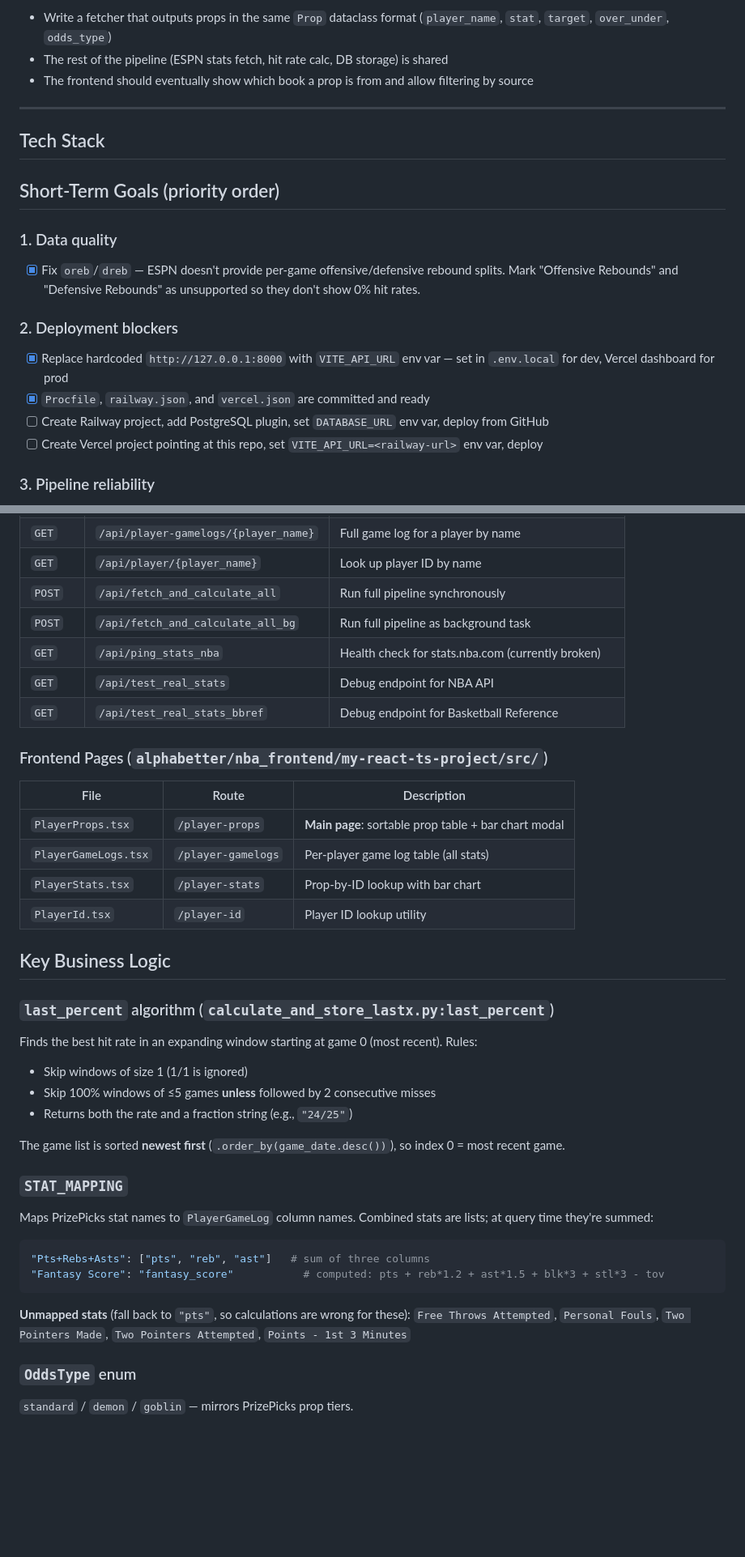
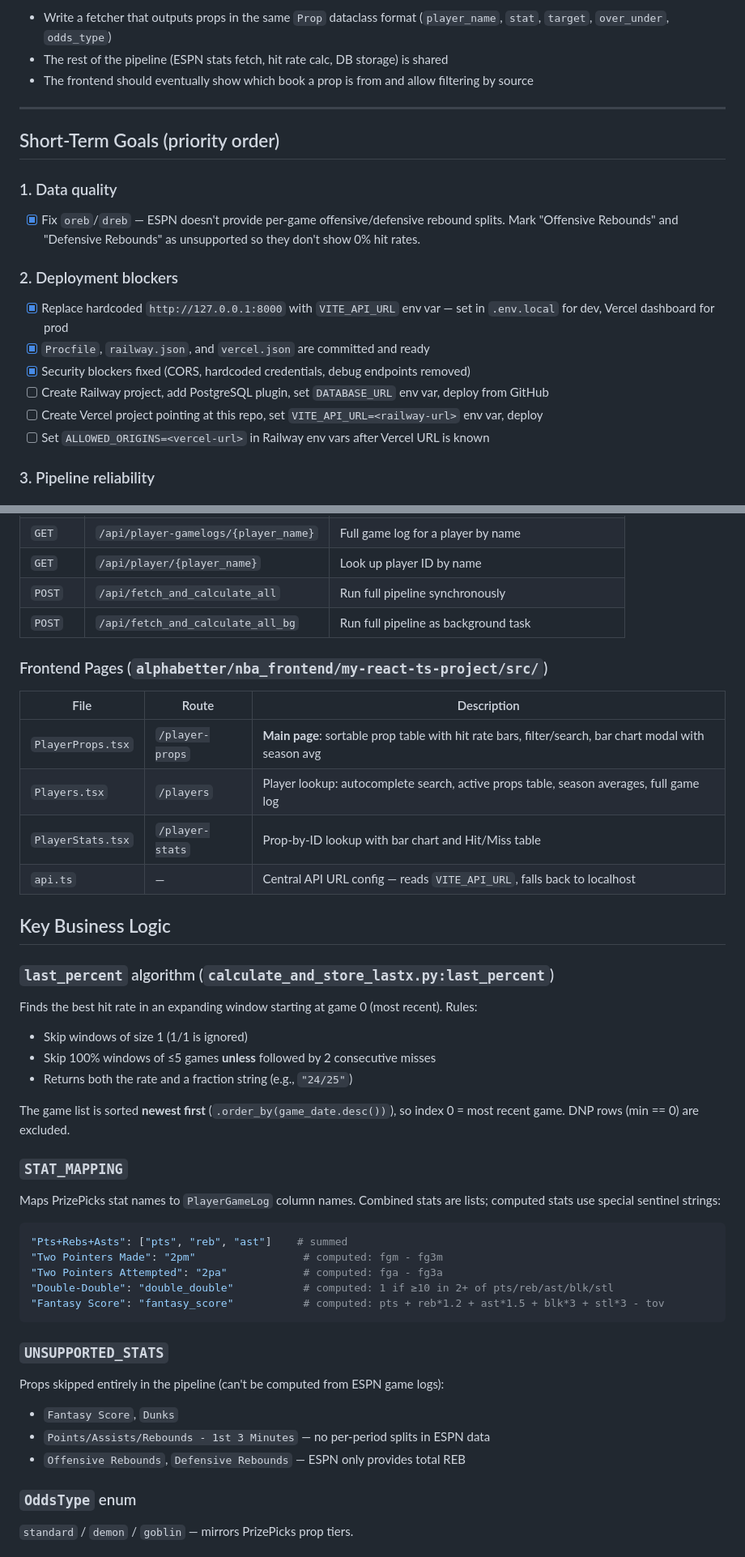
Before and after one commit to aanker3/SportsPropAnalyzer, a Markdown page: CLAUDE.md, 2 parts joined by grey strips. Shown at 81% size. Drawn GitHub-style; blank space fills up the shorter version.

````diff
--- a/CLAUDE.md
+++ b/CLAUDE.md
@@ -36,8 +36,6 @@ To add a new source:
 
 ---
 
-## Tech Stack
-
 ## Short-Term Goals (priority order)
 
 ### 1. Data quality
@@ -46,8 +44,10 @@ To add a new source:
 ### 2. Deployment blockers
 - [x] Replace hardcoded `http://127.0.0.1:8000` with `VITE_API_URL` env var — set in `.env.local` for dev, Vercel dashboard for prod
 - [x] `Procfile`, `railway.json`, and `vercel.json` are committed and ready
+- [x] Security blockers fixed (CORS, hardcoded credentials, debug endpoints removed)
 - [ ] Create Railway project, add PostgreSQL plugin, set `DATABASE_URL` env var, deploy from GitHub
 - [ ] Create Vercel project pointing at this repo, set `VITE_API_URL=<railway-url>` env var, deploy
+- [ ] Set `ALLOWED_ORIGINS=<vercel-url>` in Railway env vars after Vercel URL is known
 
 ### 3. Pipeline reliability
 - [ ] No-downtime refresh: fetch new data into staging tables, then swap — currently the DB is empty for ~30s mid-run (Stories 10/11 in JIRA)
@@ -162,18 +175,15 @@ ESPN API (rosters + gamelogs) → fetch_player_stats_espn.py → PlayerGameLog t
 | `GET` | `/api/player/{player_name}` | Look up player ID by name |
 | `POST` | `/api/fetch_and_calculate_all` | Run full pipeline synchronously |
 | `POST` | `/api/fetch_and_calculate_all_bg` | Run full pipeline as background task |
-| `GET` | `/api/ping_stats_nba` | Health check for stats.nba.com (currently broken) |
-| `GET` | `/api/test_real_stats` | Debug endpoint for NBA API |
-| `GET` | `/api/test_real_stats_bbref` | Debug endpoint for Basketball Reference |
 
 ### Frontend Pages (`alphabetter/nba_frontend/my-react-ts-project/src/`)
 
 | File | Route | Description |
 |------|-------|-------------|
-| `PlayerProps.tsx` | `/player-props` | **Main page**: sortable prop table + bar chart modal |
-| `PlayerGameLogs.tsx` | `/player-gamelogs` | Per-player game log table (all stats) |
-| `PlayerStats.tsx` | `/player-stats` | Prop-by-ID lookup with bar chart |
-| `PlayerId.tsx` | `/player-id` | Player ID lookup utility |
+| `PlayerProps.tsx` | `/player-props` | **Main page**: sortable prop table with hit rate bars, filter/search, bar chart modal with season avg |
+| `Players.tsx` | `/players` | Player lookup: autocomplete search, active props table, season averages, full game log |
+| `PlayerStats.tsx` | `/player-stats` | Prop-by-ID lookup with bar chart and Hit/Miss table |
+| `api.ts` | — | Central API URL config — reads `VITE_API_URL`, falls back to localhost |
 
 ## Key Business Logic
 
@@ -184,19 +194,26 @@ Finds the best hit rate in an expanding window starting at game 0 (most recent).
 - Skip 100% windows of ≤5 games **unless** followed by 2 consecutive misses
 - Returns both the rate and a fraction string (e.g., `"24/25"`)
 
-The game list is sorted **newest first** (`.order_by(game_date.desc())`), so index 0 = most recent game.
+The game list is sorted **newest first** (`.order_by(game_date.desc())`), so index 0 = most recent game. DNP rows (min == 0) are excluded.
 
 ### `STAT_MAPPING`
 
-Maps PrizePicks stat names to `PlayerGameLog` column names. Combined stats are lists; at query time they're summed:
+Maps PrizePicks stat names to `PlayerGameLog` column names. Combined stats are lists; computed stats use special sentinel strings:
 
 ```python
-"Pts+Rebs+Asts": ["pts", "reb", "ast"]   # sum of three columns
+"Pts+Rebs+Asts": ["pts", "reb", "ast"]    # summed
+"Two Pointers Made": "2pm"                 # computed: fgm - fg3m
+"Two Pointers Attempted": "2pa"            # computed: fga - fg3a
+"Double-Double": "double_double"           # computed: 1 if ≥10 in 2+ of pts/reb/ast/blk/stl
 "Fantasy Score": "fantasy_score"           # computed: pts + reb*1.2 + ast*1.5 + blk*3 + stl*3 - tov
 ```
 
-**Unmapped stats** (fall back to `"pts"`, so calculations are wrong for these):
-`Free Throws Attempted`, `Personal Fouls`, `Two Pointers Made`, `Two Pointers Attempted`, `Points - 1st 3 Minutes`
+### `UNSUPPORTED_STATS`
+
+Props skipped entirely in the pipeline (can't be computed from ESPN game logs):
+- `Fantasy Score`, `Dunks`
+- `Points/Assists/Rebounds - 1st 3 Minutes` — no per-period splits in ESPN data
+- `Offensive Rebounds`, `Defensive Rebounds` — ESPN only provides total REB
 
 ### `OddsType` enum
 
````
Also changed, not shown: other parts of CLAUDE.md (+61 -53 lines).
